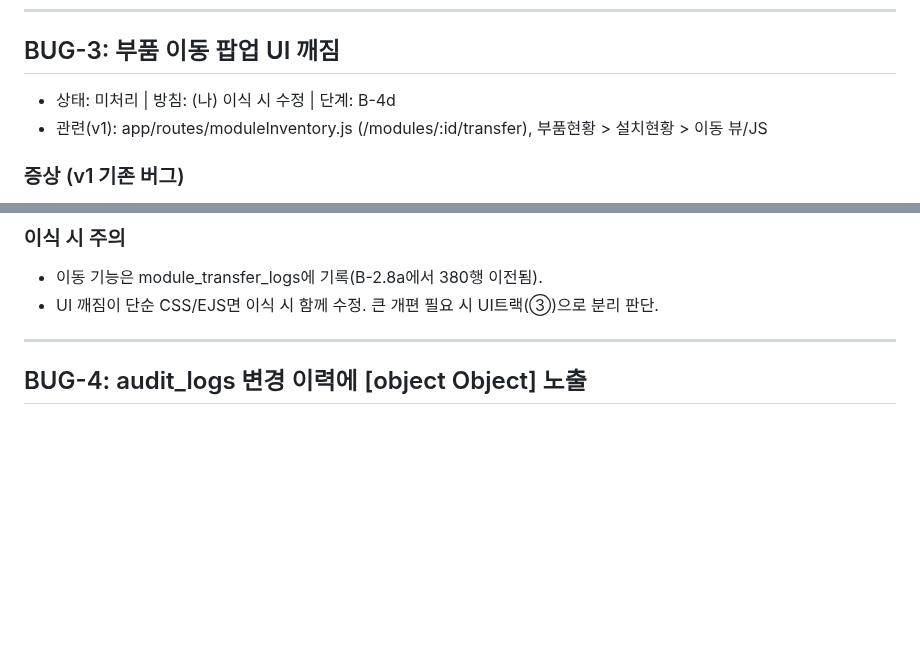
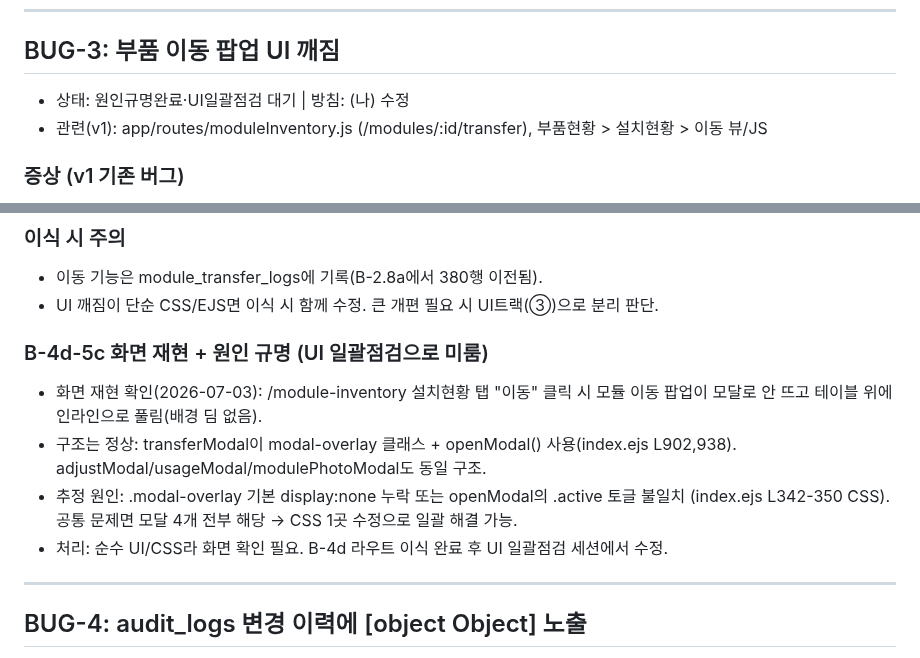
Before and after one commit to ByoungjunSeo/hpc_it_management, a Markdown page: BUG_TRACKING.md, 2 parts joined by grey strips. Rendered like a GitHub page; blank space fills up the shorter version.

Commit message:
docs: BUG-3 화면재현/원인규명 + UI일괄점검 목록(모달 CSS, lendings 메뉴) 기록

```diff
--- a/BUG_TRACKING.md
+++ b/BUG_TRACKING.md
@@ -77,7 +77,7 @@ AI 서버 3,4,5,6 선택 → 전원 탭 → 끄기 클릭 시 AI 3,4번이 안
 ---
 
 ## BUG-3: 부품 이동 팝업 UI 깨짐
-- 상태: 미처리 | 방침: (나) 이식 시 수정 | 단계: B-4d
+- 상태: 원인규명완료·UI일괄점검 대기 | 방침: (나) 수정
 - 관련(v1): app/routes/moduleInventory.js (/modules/:id/transfer),
   부품현황 > 설치현황 > 이동 뷰/JS
 
@@ -91,6 +91,15 @@ AI 서버 3,4,5,6 선택 → 전원 탭 → 끄기 클릭 시 AI 3,4번이 안
 ### 이식 시 주의
 - 이동 기능은 module_transfer_logs에 기록(B-2.8a에서 380행 이전됨).
 - UI 깨짐이 단순 CSS/EJS면 이식 시 함께 수정. 큰 개편 필요 시 UI트랙(③)으로 분리 판단.
+
+### B-4d-5c 화면 재현 + 원인 규명 (UI 일괄점검으로 미룸)
+- 화면 재현 확인(2026-07-03): /module-inventory 설치현황 탭 "이동" 클릭 시
+  모듈 이동 팝업이 모달로 안 뜨고 테이블 위에 인라인으로 풀림(배경 딤 없음).
+- 구조는 정상: transferModal이 modal-overlay 클래스 + openModal() 사용(index.ejs L902,938).
+  adjustModal/usageModal/modulePhotoModal도 동일 구조.
+- 추정 원인: .modal-overlay 기본 display:none 누락 또는 openModal의 .active 토글 불일치
+  (index.ejs L342-350 CSS). 공통 문제면 모달 4개 전부 해당 → CSS 1곳 수정으로 일괄 해결 가능.
+- 처리: 순수 UI/CSS라 화면 확인 필요. B-4d 라우트 이식 완료 후 UI 일괄점검 세션에서 수정.
 
 ---
 
```
Also changed, not shown: B3_PORTING_RESUME_GUIDE.md (+6 -0 lines).
